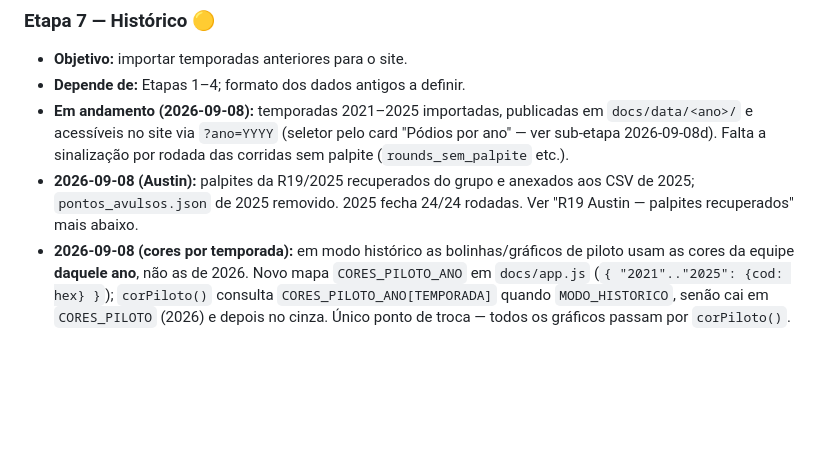
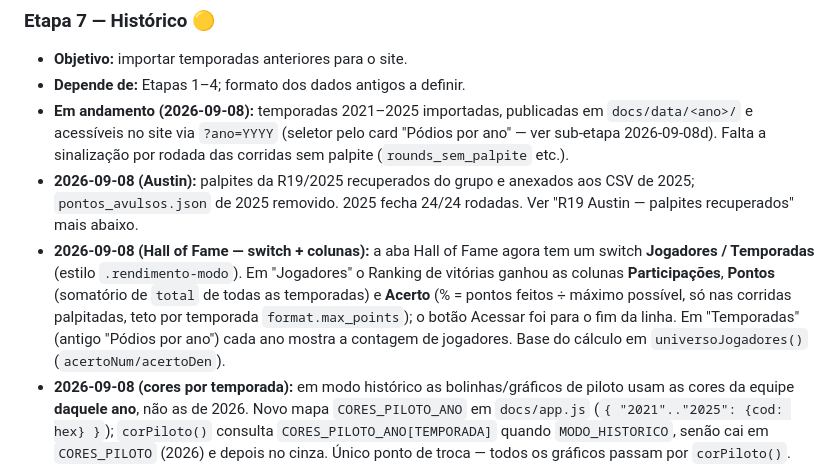
Before and after one commit to gfvdata-web/page-bolao-formula1, a Markdown page: CONTEXTO.md, the part around the change. Rendered like a GitHub page; blank space fills up the shorter version.

Commit message:
Etapa 7: registra no CONTEXTO o switch e as colunas do Hall of Fame
Co-Authored-By: Claude Sonnet 5 <noreply@anthropic.com>

```diff
--- a/CONTEXTO.md
+++ b/CONTEXTO.md
@@ -1097,6 +1097,14 @@ enquanto a Jolpica não publica o quali.**
 - **2026-09-08 (Austin):** palpites da R19/2025 recuperados do grupo e anexados
   aos CSV de 2025; `pontos_avulsos.json` de 2025 removido. 2025 fecha 24/24
   rodadas. Ver "R19 Austin — palpites recuperados" mais abaixo.
+- **2026-09-08 (Hall of Fame — switch + colunas):** a aba Hall of Fame agora
+  tem um switch **Jogadores / Temporadas** (estilo `.rendimento-modo`). Em
+  "Jogadores" o Ranking de vitórias ganhou as colunas **Participações**,
+  **Pontos** (somatório de `total` de todas as temporadas) e **Acerto** (% =
+  pontos feitos ÷ máximo possível, só nas corridas palpitadas, teto por
+  temporada `format.max_points`); o botão Acessar foi para o fim da linha. Em
+  "Temporadas" (antigo "Pódios por ano") cada ano mostra a contagem de
+  jogadores. Base do cálculo em `universoJogadores()` (`acertoNum/acertoDen`).
 - **2026-09-08 (cores por temporada):** em modo histórico as bolinhas/gráficos
   de piloto usam as cores da equipe **daquele ano**, não as de 2026. Novo mapa
   `CORES_PILOTO_ANO` em `docs/app.js` (`{ "2021".."2025": {cod: hex} }`);
```
